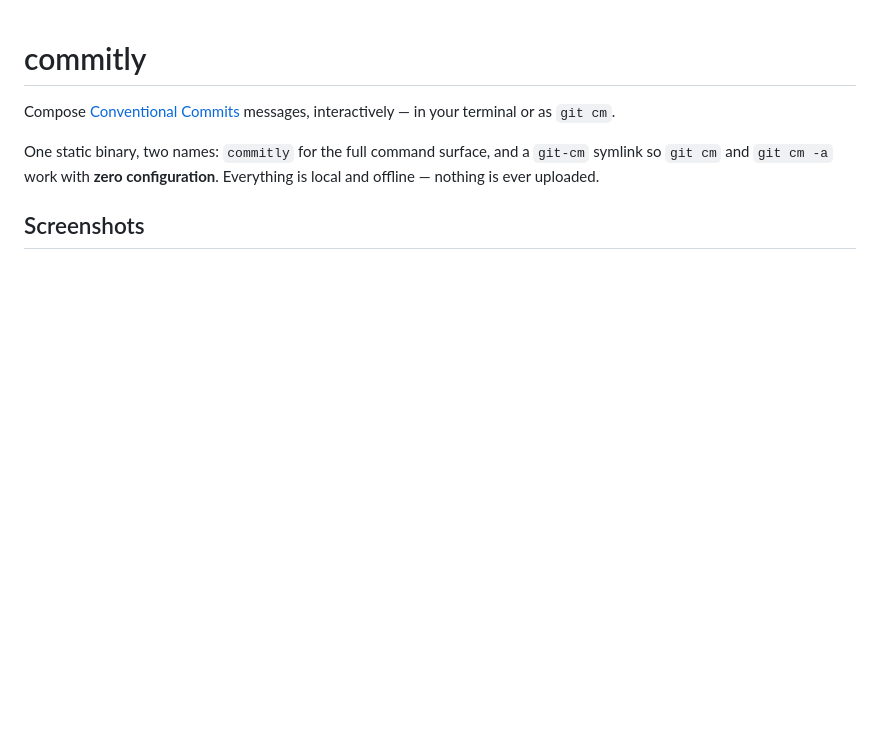
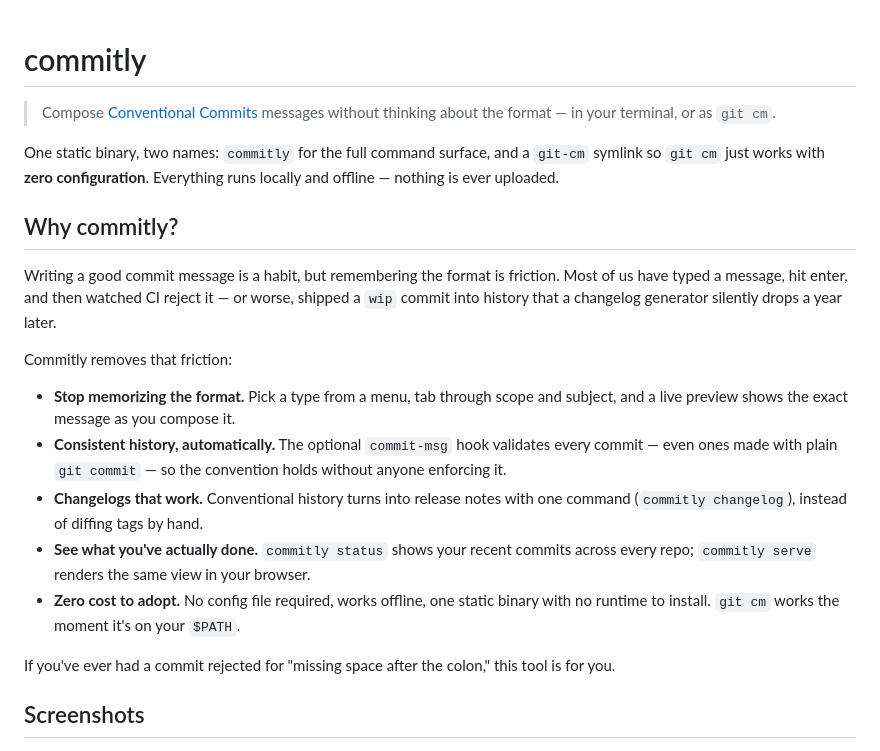
Before and after one commit to fakihariefnoto/commitly, a Markdown page: README.md, the part around the change. GitHub-like rendering; blank space fills up the shorter version.

Commit message:
docs!: just update readme to be more informative
yess just juke

BREAKING CHANGE: whatttt, joking!

```diff
--- a/README.md
+++ b/README.md
@@ -1,8 +1,22 @@
 # commitly
 
-Compose [Conventional Commits](https://www.conventionalcommits.org/) messages, interactively — in your terminal or as `git cm`.
+> Compose [Conventional Commits](https://www.conventionalcommits.org/) messages without thinking about the format — in your terminal, or as `git cm`.
 
-One static binary, two names: `commitly` for the full command surface, and a `git-cm` symlink so `git cm` and `git cm -a` work with **zero configuration**. Everything is local and offline — nothing is ever uploaded.
+One static binary, two names: `commitly` for the full command surface, and a `git-cm` symlink so `git cm` just works with **zero configuration**. Everything runs locally and offline — nothing is ever uploaded.
+
+## Why commitly?
+
+Writing a good commit message is a habit, but remembering the format is friction. Most of us have typed a message, hit enter, and then watched CI reject it — or worse, shipped a `wip` commit into history that a changelog generator silently drops a year later.
+
+Commitly removes that friction:
+
+- **Stop memorizing the format.** Pick a type from a menu, tab through scope and subject, and a live preview shows the exact message as you compose it.
+- **Consistent history, automatically.** The optional `commit-msg` hook validates every commit — even ones made with plain `git commit` — so the convention holds without anyone enforcing it.
+- **Changelogs that work.** Conventional history turns into release notes with one command (`commitly changelog`), instead of diffing tags by hand.
+- **See what you've actually done.** `commitly status` shows your recent commits across every repo; `commitly serve` renders the same view in your browser.
+- **Zero cost to adopt.** No config file required, works offline, one static binary with no runtime to install. `git cm` works the moment it's on your `$PATH`.
+
+If you've ever had a commit rejected for "missing space after the colon," this tool is for you.
 
 ## Screenshots
 
```
